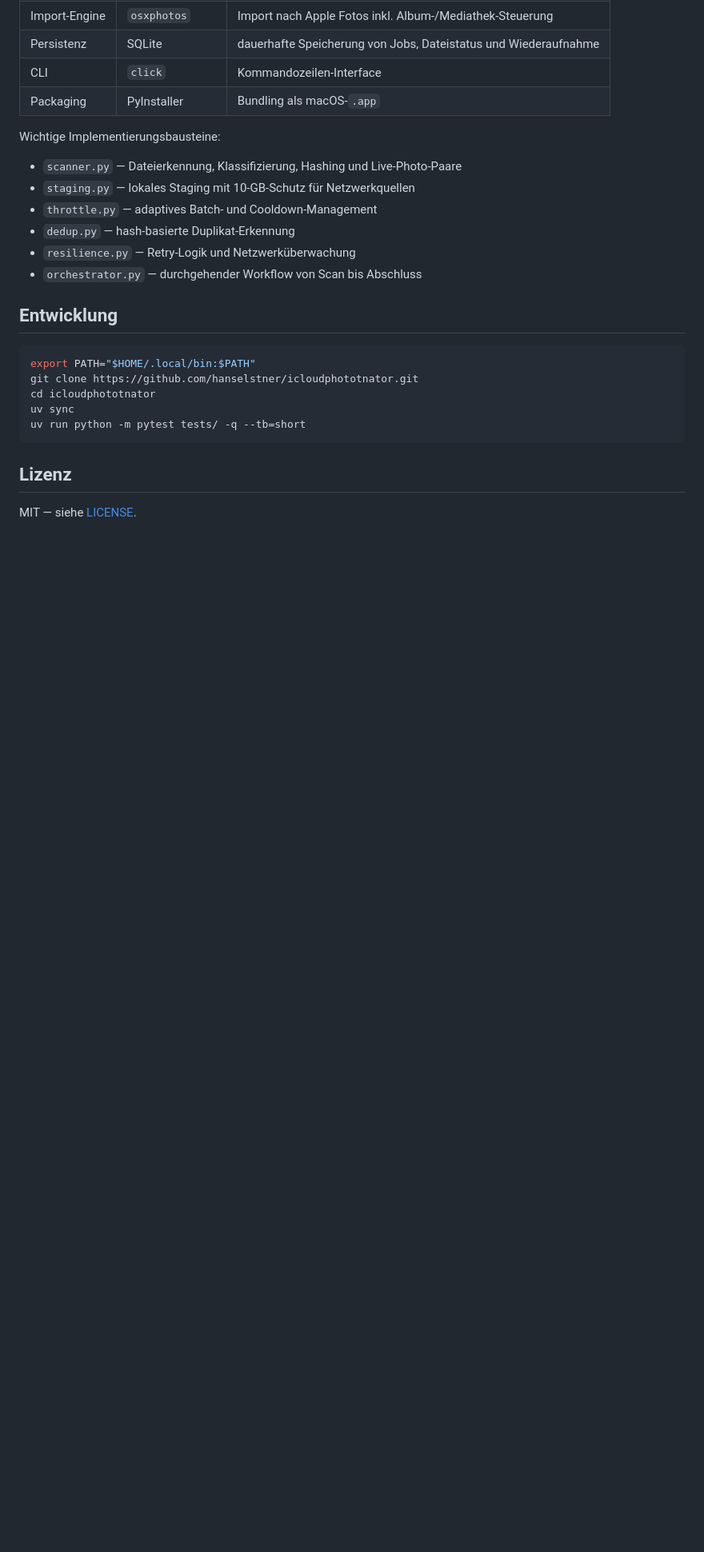
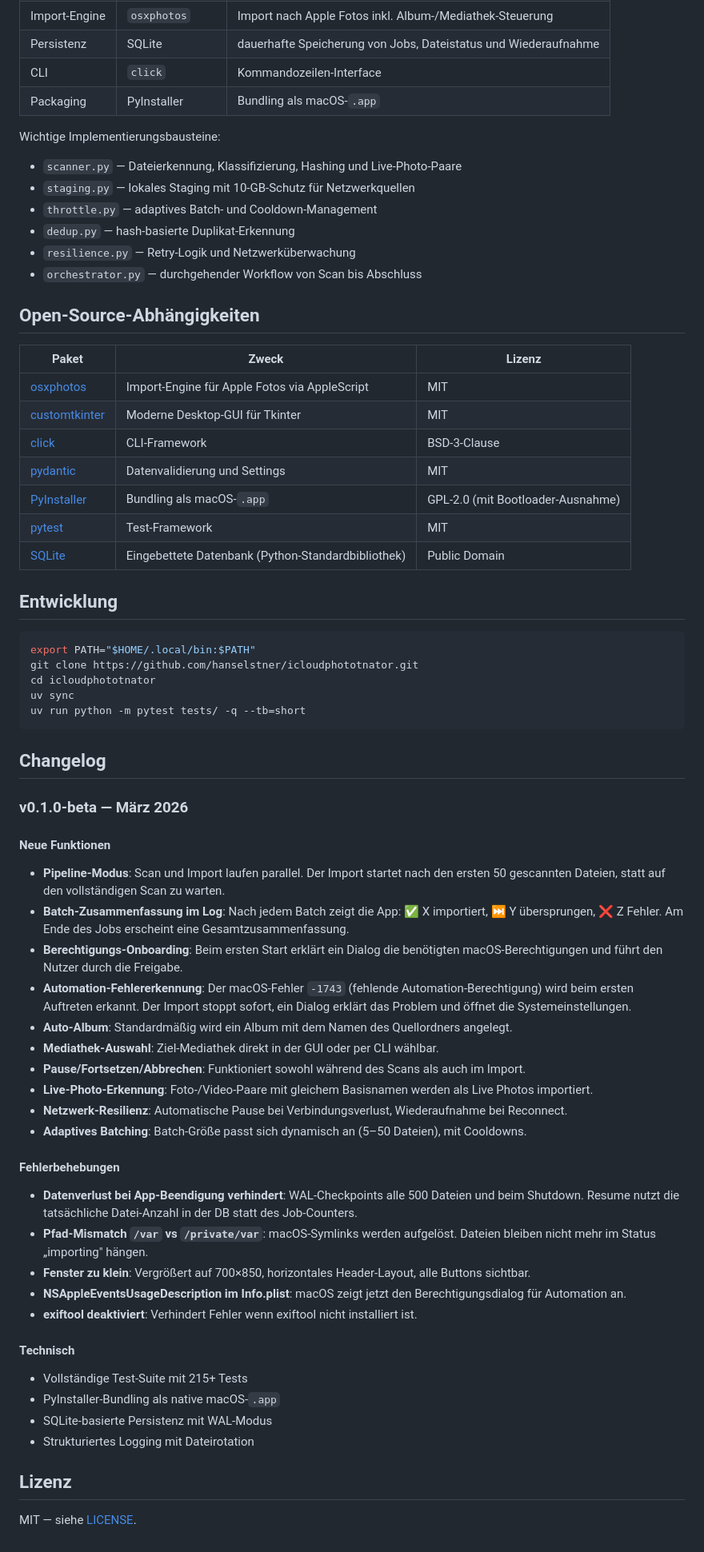
Before and after one commit to hanselstner/icloudphotonator, a Markdown page: README.md, the part around one of its changes. Shown at 80% size. Drawn GitHub-style; blank space fills up the shorter version.

Commit message:
docs: comprehensive README update with badges, OSS table, changelog
- Text-based badges (Python, macOS, License, Status, Tests, Build)
- Open-source dependency table with licenses
- Changelog summarizing all features and fixes
- Updated feature list with pipeline mode, onboarding, batch summaries

````diff
--- a/README.md
+++ b/README.md
@@ -181,6 +188,18 @@ Wichtige Implementierungsbausteine:
 - `resilience.py` — Retry-Logik und Netzwerküberwachung
 - `orchestrator.py` — durchgehender Workflow von Scan bis Abschluss
 
+## Open-Source-Abhängigkeiten
+
+| Paket | Zweck | Lizenz |
+|-------|-------|--------|
+| [osxphotos](https://github.com/RhetTbull/osxphotos) | Import-Engine für Apple Fotos via AppleScript | MIT |
+| [customtkinter](https://github.com/TomSchimansky/CustomTkinter) | Moderne Desktop-GUI für Tkinter | MIT |
+| [click](https://github.com/pallets/click) | CLI-Framework | BSD-3-Clause |
+| [pydantic](https://github.com/pydantic/pydantic) | Datenvalidierung und Settings | MIT |
+| [PyInstaller](https://github.com/pyinstaller/pyinstaller) | Bundling als macOS-`.app` | GPL-2.0 (mit Bootloader-Ausnahme) |
+| [pytest](https://github.com/pytest-dev/pytest) | Test-Framework | MIT |
+| [SQLite](https://sqlite.org/) | Eingebettete Datenbank (Python-Standardbibliothek) | Public Domain |
+
 ## Entwicklung
 
 ```bash
@@ -191,6 +210,35 @@ uv sync
 uv run python -m pytest tests/ -q --tb=short
 ```
 
+## Changelog
+
+### v0.1.0-beta — März 2026
+
+#### Neue Funktionen
+- **Pipeline-Modus**: Scan und Import laufen parallel. Der Import startet nach den ersten 50 gescannten Dateien, statt auf den vollständigen Scan zu warten.
+- **Batch-Zusammenfassung im Log**: Nach jedem Batch zeigt die App: ✅ X importiert, ⏭️ Y übersprungen, ❌ Z Fehler. Am Ende des Jobs erscheint eine Gesamtzusammenfassung.
+- **Berechtigungs-Onboarding**: Beim ersten Start erklärt ein Dialog die benötigten macOS-Berechtigungen und führt den Nutzer durch die Freigabe.
+- **Automation-Fehlererkennung**: Der macOS-Fehler `-1743` (fehlende Automation-Berechtigung) wird beim ersten Auftreten erkannt. Der Import stoppt sofort, ein Dialog erklärt das Problem und öffnet die Systemeinstellungen.
+- **Auto-Album**: Standardmäßig wird ein Album mit dem Namen des Quellordners angelegt.
+- **Mediathek-Auswahl**: Ziel-Mediathek direkt in der GUI oder per CLI wählbar.
+- **Pause/Fortsetzen/Abbrechen**: Funktioniert sowohl während des Scans als auch im Import.
+- **Live-Photo-Erkennung**: Foto-/Video-Paare mit gleichem Basisnamen werden als Live Photos importiert.
+- **Netzwerk-Resilienz**: Automatische Pause bei Verbindungsverlust, Wiederaufnahme bei Reconnect.
+- **Adaptives Batching**: Batch-Größe passt sich dynamisch an (5–50 Dateien), mit Cooldowns.
+
+#### Fehlerbehebungen
+- **Datenverlust bei App-Beendigung verhindert**: WAL-Checkpoints alle 500 Dateien und beim Shutdown. Resume nutzt die tatsächliche Datei-Anzahl in der DB statt des Job-Counters.
+- **Pfad-Mismatch `/var` vs `/private/var`**: macOS-Symlinks werden aufgelöst. Dateien bleiben nicht mehr im Status „importing" hängen.
+- **Fenster zu klein**: Vergrößert auf 700×850, horizontales Header-Layout, alle Buttons sichtbar.
+- **NSAppleEventsUsageDescription im Info.plist**: macOS zeigt jetzt den Berechtigungsdialog für Automation an.
+- **exiftool deaktiviert**: Verhindert Fehler wenn exiftool nicht installiert ist.
+
+#### Technisch
+- Vollständige Test-Suite mit 215+ Tests
+- PyInstaller-Bundling als native macOS-`.app`
+- SQLite-basierte Persistenz mit WAL-Modus
+- Strukturiertes Logging mit Dateirotation
+
 ## Lizenz
 
 MIT — siehe [LICENSE](LICENSE).
````
Also changed, not shown: other parts of README.md (+9 -2 lines).
